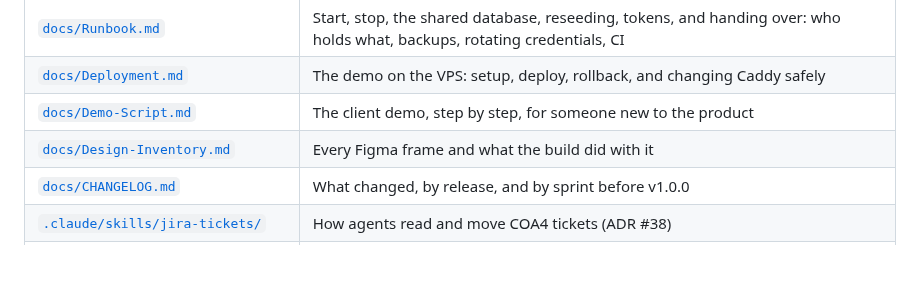
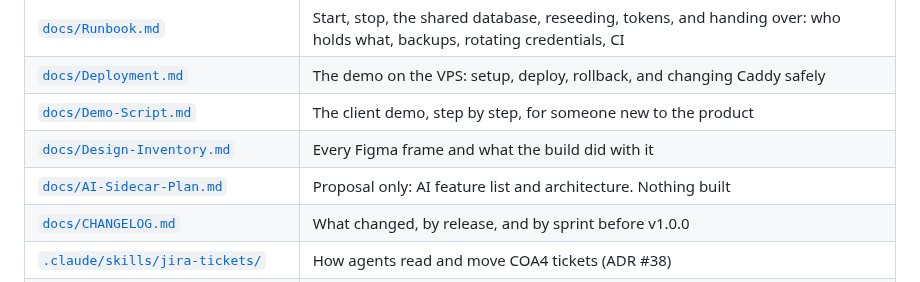
Before and after one commit to theintonerzero/cse3cap, a Markdown page: README.md, the part around the change. GitHub-like rendering; blank space fills up the shorter version.

Commit message:
docs: AI sidecar feature list and architecture plan (proposal only)
Co-Authored-By: Claude Sonnet 5.5 <noreply@anthropic.com>
Claude-Session: https://claude.ai/code/session_01QahAqayojbJdiXu5aNtpNv

```diff
--- a/README.md
+++ b/README.md
@@ -607,6 +607,7 @@ and the reasoning behind the unusual decisions.
 | [`docs/Deployment.md`](docs/Deployment.md)                       | The demo on the VPS: setup, deploy, rollback, and changing Caddy safely |
 | [`docs/Demo-Script.md`](docs/Demo-Script.md)                     | The client demo, step by step, for someone new to the product |
 | [`docs/Design-Inventory.md`](docs/Design-Inventory.md)           | Every Figma frame and what the build did with it              |
+| [`docs/AI-Sidecar-Plan.md`](docs/AI-Sidecar-Plan.md)             | Proposal only: AI feature list and architecture. Nothing built |
 | [`docs/CHANGELOG.md`](docs/CHANGELOG.md)                         | What changed, by release, and by sprint before v1.0.0          |
 | [`.claude/skills/jira-tickets/`](.claude/skills/jira-tickets/)   | How agents read and move COA4 tickets (ADR #38)               |
 | [`docs/erd.png`](docs/erd.png)                                   | Entity relationship diagram, with a legend of hidden constraints |
```
Also changed, not shown: docs/AI-Sidecar-Plan.md (added, +226 -0 lines).
